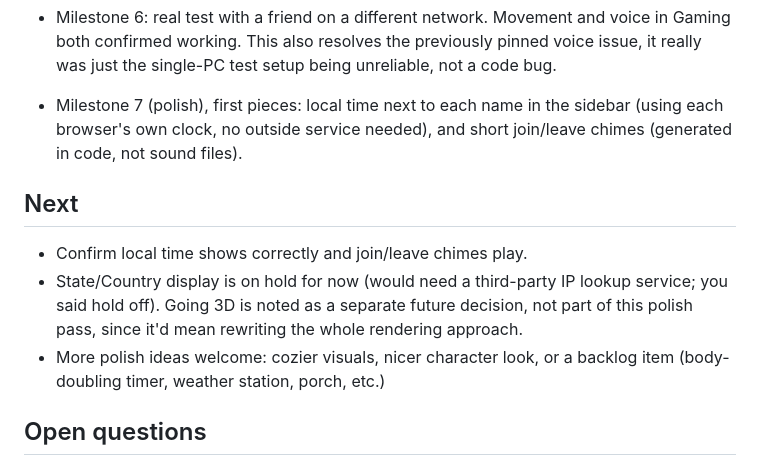
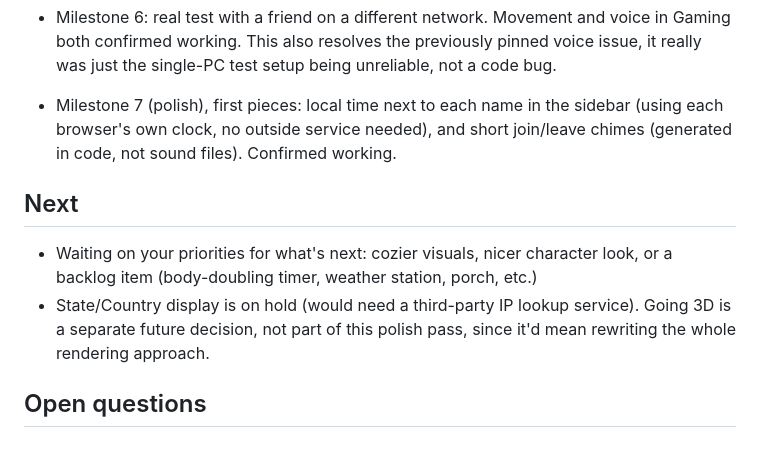
Before and after one commit to Props-coding/cozy-simulator, a Markdown page: PROGRESS.md, the part around the change. GitHub-like rendering.

Commit message:
Confirm local time and join/leave chimes work
Co-Authored-By: Claude Sonnet 5 <noreply@anthropic.com>

```diff
--- a/PROGRESS.md
+++ b/PROGRESS.md
@@ -15,12 +15,11 @@
 
 - Milestone 6: real test with a friend on a different network. Movement and voice in Gaming both confirmed working. This also resolves the previously pinned voice issue, it really was just the single-PC test setup being unreliable, not a code bug.
 
-- Milestone 7 (polish), first pieces: local time next to each name in the sidebar (using each browser's own clock, no outside service needed), and short join/leave chimes (generated in code, not sound files).
+- Milestone 7 (polish), first pieces: local time next to each name in the sidebar (using each browser's own clock, no outside service needed), and short join/leave chimes (generated in code, not sound files). Confirmed working.
 
 ## Next
-- Confirm local time shows correctly and join/leave chimes play.
-- State/Country display is on hold for now (would need a third-party IP lookup service; you said hold off). Going 3D is noted as a separate future decision, not part of this polish pass, since it'd mean rewriting the whole rendering approach.
-- More polish ideas welcome: cozier visuals, nicer character look, or a backlog item (body-doubling timer, weather station, porch, etc.)
+- Waiting on your priorities for what's next: cozier visuals, nicer character look, or a backlog item (body-doubling timer, weather station, porch, etc.)
+- State/Country display is on hold (would need a third-party IP lookup service). Going 3D is a separate future decision, not part of this polish pass, since it'd mean rewriting the whole rendering approach.
 
 ## Open questions
 - Trystero library is loaded from a pinned CDN link (esm.sh) rather than a local copy, because its build files need a CDN to resolve some internal pieces. If that CDN ever has an outage, movement/voice would pause until it's back (rest of the site stays up). You approved this tradeoff already.
```
